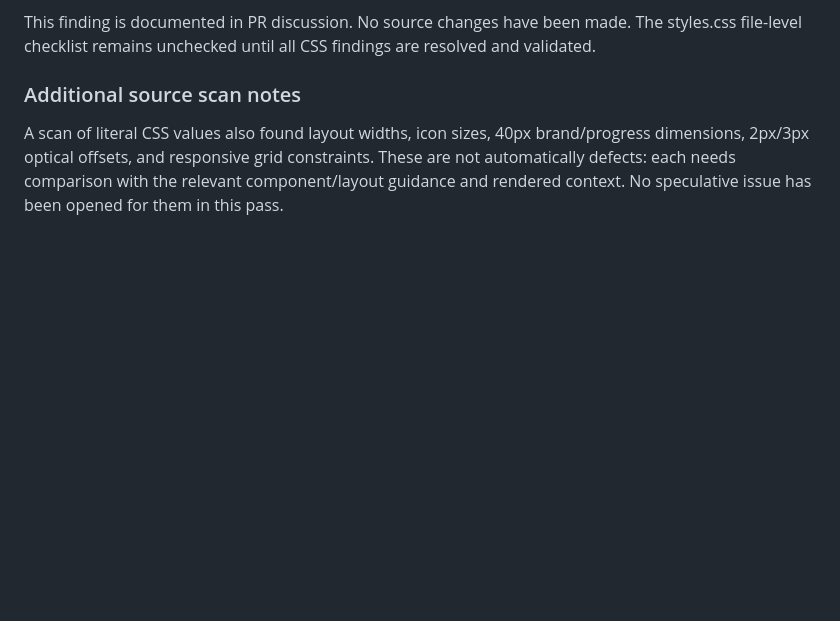
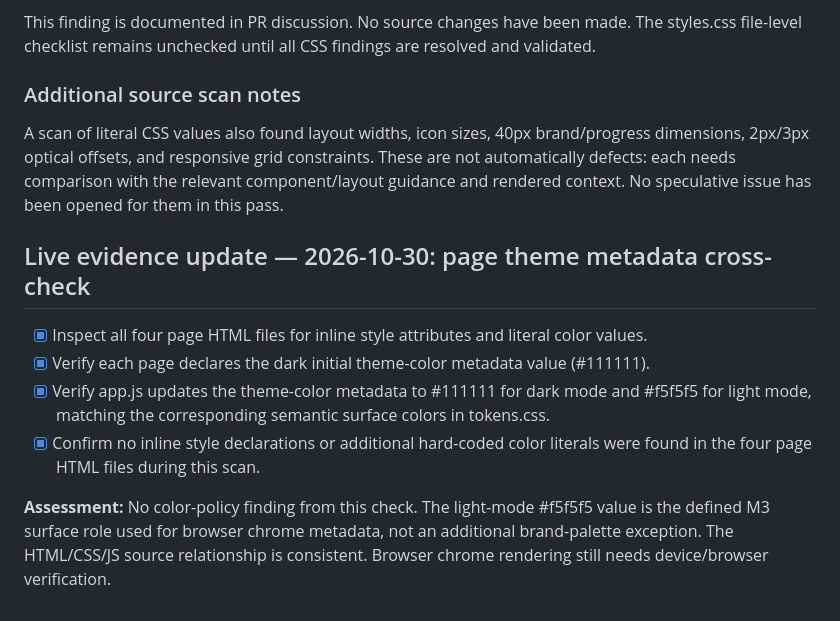
Before and after one commit to PanDuroDev/appsweep-web, a Markdown page: MD3_WEB_AUDIT.md, the part around the change. GitHub-like rendering; blank space fills up the shorter version.

Commit message:
docs(audit): verify page theme metadata and inline colors

```diff
--- a/MD3_WEB_AUDIT.md
+++ b/MD3_WEB_AUDIT.md
@@ -247,3 +247,12 @@ This finding is documented in PR discussion. No source changes have been made. T
 
 ### Additional source scan notes
 A scan of literal CSS values also found layout widths, icon sizes, 40px brand/progress dimensions, 2px/3px optical offsets, and responsive grid constraints. These are not automatically defects: each needs comparison with the relevant component/layout guidance and rendered context. No speculative issue has been opened for them in this pass.
+
+## Live evidence update — 2026-10-30: page theme metadata cross-check
+
+- [x] Inspect all four page HTML files for inline style attributes and literal color values.
+- [x] Verify each page declares the dark initial theme-color metadata value (#111111).
+- [x] Verify app.js updates the theme-color metadata to #111111 for dark mode and #f5f5f5 for light mode, matching the corresponding semantic surface colors in tokens.css.
+- [x] Confirm no inline style declarations or additional hard-coded color literals were found in the four page HTML files during this scan.
+
+**Assessment:** No color-policy finding from this check. The light-mode #f5f5f5 value is the defined M3 surface role used for browser chrome metadata, not an additional brand-palette exception. The HTML/CSS/JS source relationship is consistent. Browser chrome rendering still needs device/browser verification.
```
